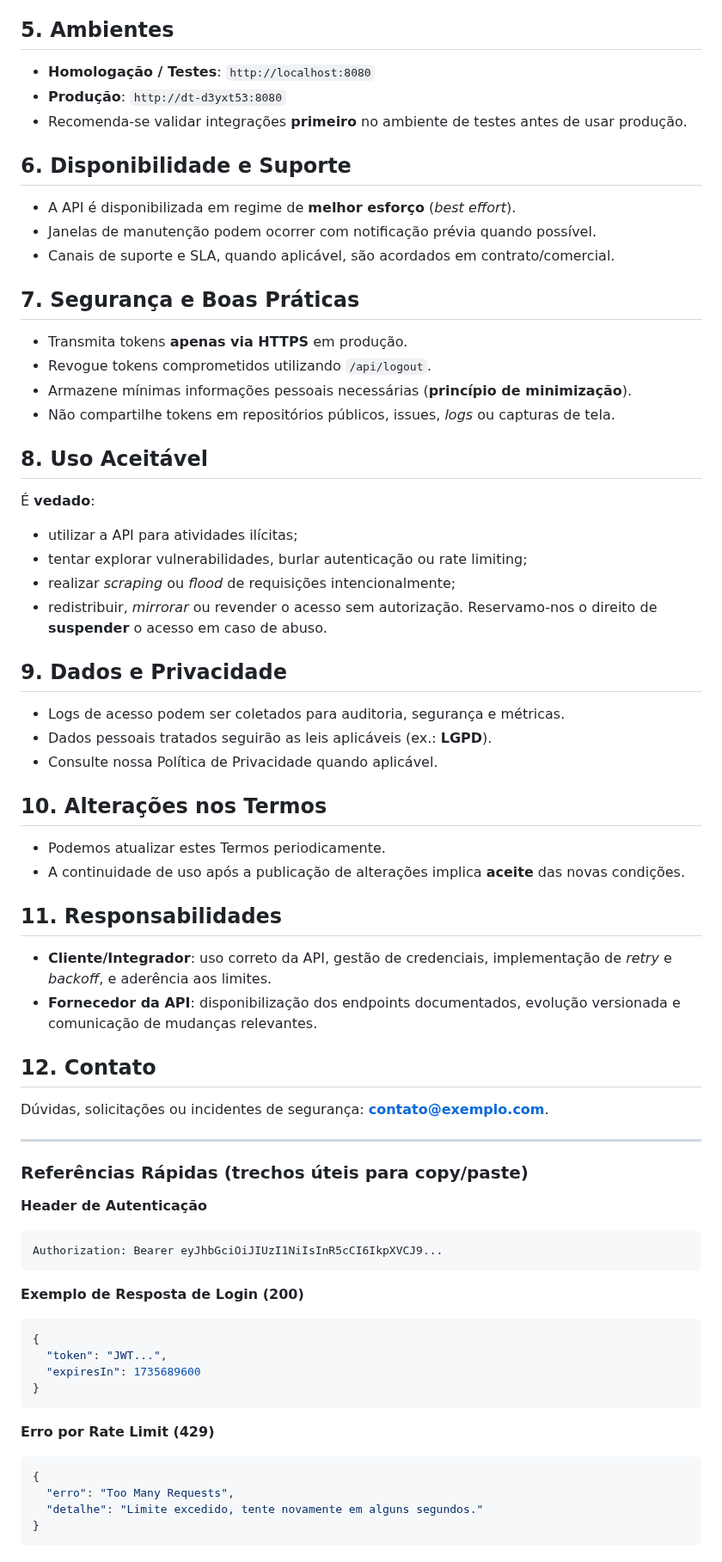
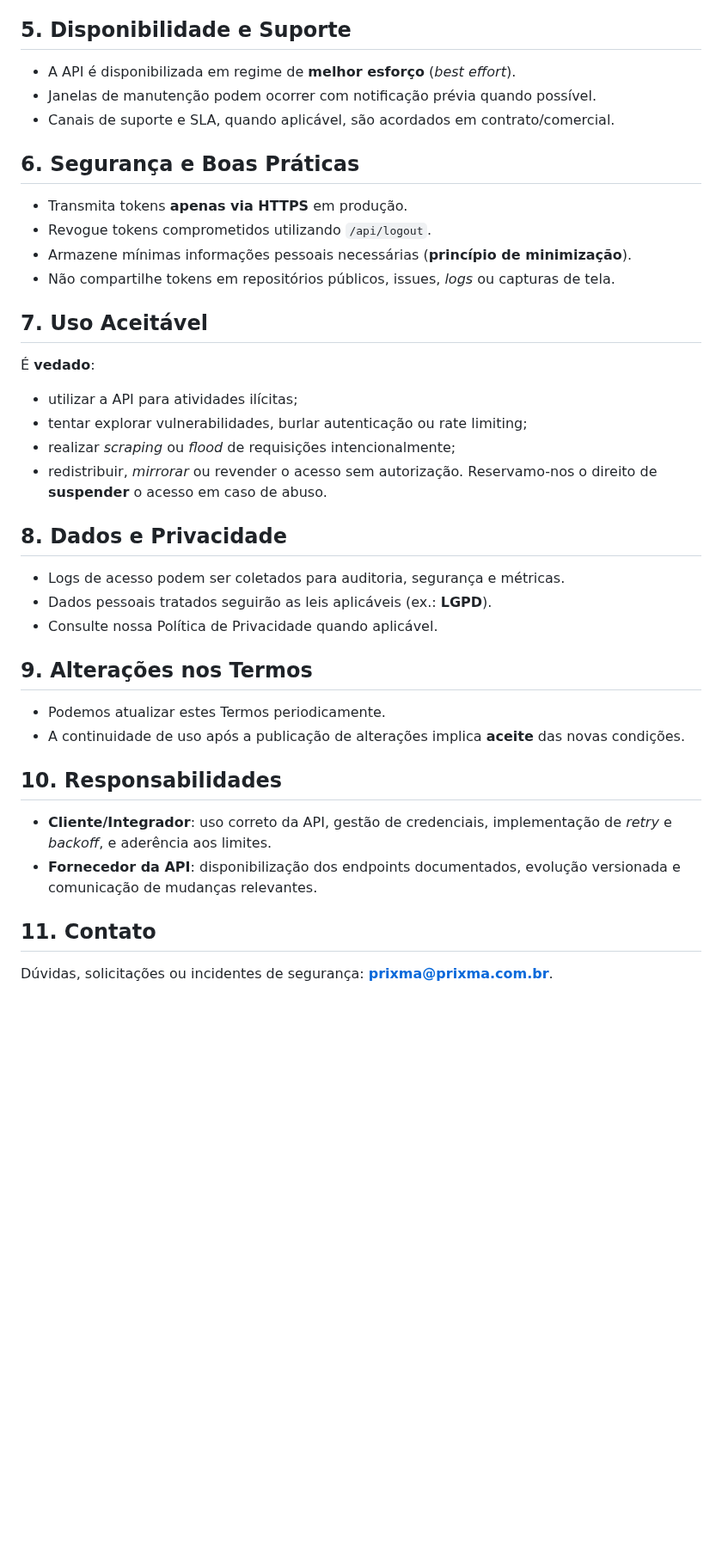
Before and after one commit to prixma/api-terms, a Markdown page: terms.md, the part around one of its changes. Shown at 86% size. Rendered like a GitHub page; blank space fills up the shorter version.

````diff
--- a/terms.md
+++ b/terms.md
@@ -43,23 +43,18 @@ Bem-vindo! Estes Termos regulam o acesso e o uso da nossa **API Lotes**. Ao util
 - **No momento**, este parâmetro **não altera** o payload retornado e é reservado para **retrocompatibilidade**.
 - Mudanças incompatíveis poderão ser introduzidas apenas em novas versões, com aviso prévio.
 
-## 5. Ambientes
-- **Homologação / Testes**: `http://localhost:8080`
-- **Produção**: `http://dt-d3yxt53:8080`
-- Recomenda-se validar integrações **primeiro** no ambiente de testes antes de usar produção.
-
-## 6. Disponibilidade e Suporte
+## 5. Disponibilidade e Suporte
 - A API é disponibilizada em regime de **melhor esforço** (*best effort*).
 - Janelas de manutenção podem ocorrer com notificação prévia quando possível.
 - Canais de suporte e SLA, quando aplicável, são acordados em contrato/comercial.
 
-## 7. Segurança e Boas Práticas
+## 6. Segurança e Boas Práticas
 - Transmita tokens **apenas via HTTPS** em produção.
 - Revogue tokens comprometidos utilizando `/api/logout`.
 - Armazene mínimas informações pessoais necessárias (**princípio de minimização**).
 - Não compartilhe tokens em repositórios públicos, issues, *logs* ou capturas de tela.
 
-## 8. Uso Aceitável
+## 7. Uso Aceitável
 É **vedado**:
 - utilizar a API para atividades ilícitas;
 - tentar explorar vulnerabilidades, burlar autenticação ou rate limiting;
@@ -67,43 +62,18 @@ Bem-vindo! Estes Termos regulam o acesso e o uso da nossa **API Lotes**. Ao util
 - redistribuir, *mirrorar* ou revender o acesso sem autorização.
 Reservamo-nos o direito de **suspender** o acesso em caso de abuso.
 
-## 9. Dados e Privacidade
+## 8. Dados e Privacidade
 - Logs de acesso podem ser coletados para auditoria, segurança e métricas.
 - Dados pessoais tratados seguirão as leis aplicáveis (ex.: **LGPD**).
 - Consulte nossa Política de Privacidade quando aplicável.
 
-## 10. Alterações nos Termos
+## 9. Alterações nos Termos
 - Podemos atualizar estes Termos periodicamente.
 - A continuidade de uso após a publicação de alterações implica **aceite** das novas condições.
 
-## 11. Responsabilidades
+## 10. Responsabilidades
 - **Cliente/Integrador**: uso correto da API, gestão de credenciais, implementação de *retry* e *backoff*, e aderência aos limites.
 - **Fornecedor da API**: disponibilização dos endpoints documentados, evolução versionada e comunicação de mudanças relevantes.
 
-## 12. Contato
-Dúvidas, solicitações ou incidentes de segurança: **contato@exemplo.com**.
-
----
-
-### Referências Rápidas (trechos úteis para copy/paste)
-
-**Header de Autenticação**
-```http
-Authorization: Bearer eyJhbGciOiJIUzI1NiIsInR5cCI6IkpXVCJ9...
-```
-
-**Exemplo de Resposta de Login (200)**
-```json
-{
-  "token": "JWT...",
-  "expiresIn": 1735689600
-}
-```
-
-**Erro por Rate Limit (429)**
-```json
-{
-  "erro": "Too Many Requests",
-  "detalhe": "Limite excedido, tente novamente em alguns segundos."
-}
-```
+## 11. Contato
+Dúvidas, solicitações ou incidentes de segurança: **prixma@prixma.com.br**.
````
Also changed, not shown: other parts of terms.md (+2 -2 lines).
